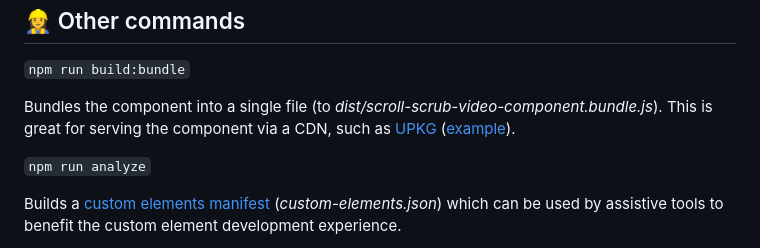
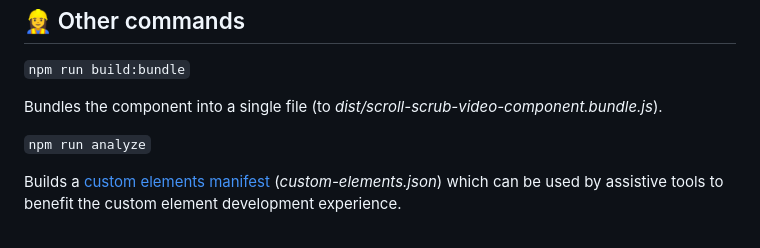
Before and after one commit to chrishow/scroll-scrub-video-component, a Markdown page: README.md, the part around one of its changes. GitHub-like rendering.

````diff
--- a/README.md
+++ b/README.md
@@ -156,7 +156,8 @@ Serves the component locally (from _index.html_).
 
 ```npm run build:bundle```
 
-Bundles the component into a single file (to _dist/scroll-scrub-video-component.bundle.js_). This is great for serving the component via a CDN, such as [UPKG](https://unpkg.com/) ([example](https://codesandbox.io/s/scroll-scrub-video-cdn-3ouokv?file=/index.html)).
+Bundles the component into a single file (to _dist/scroll-scrub-video-component.bundle.js_).
+
 
 ```npm run analyze```
 
````
Also changed, not shown: other parts of README.md (+1 -1 lines).
